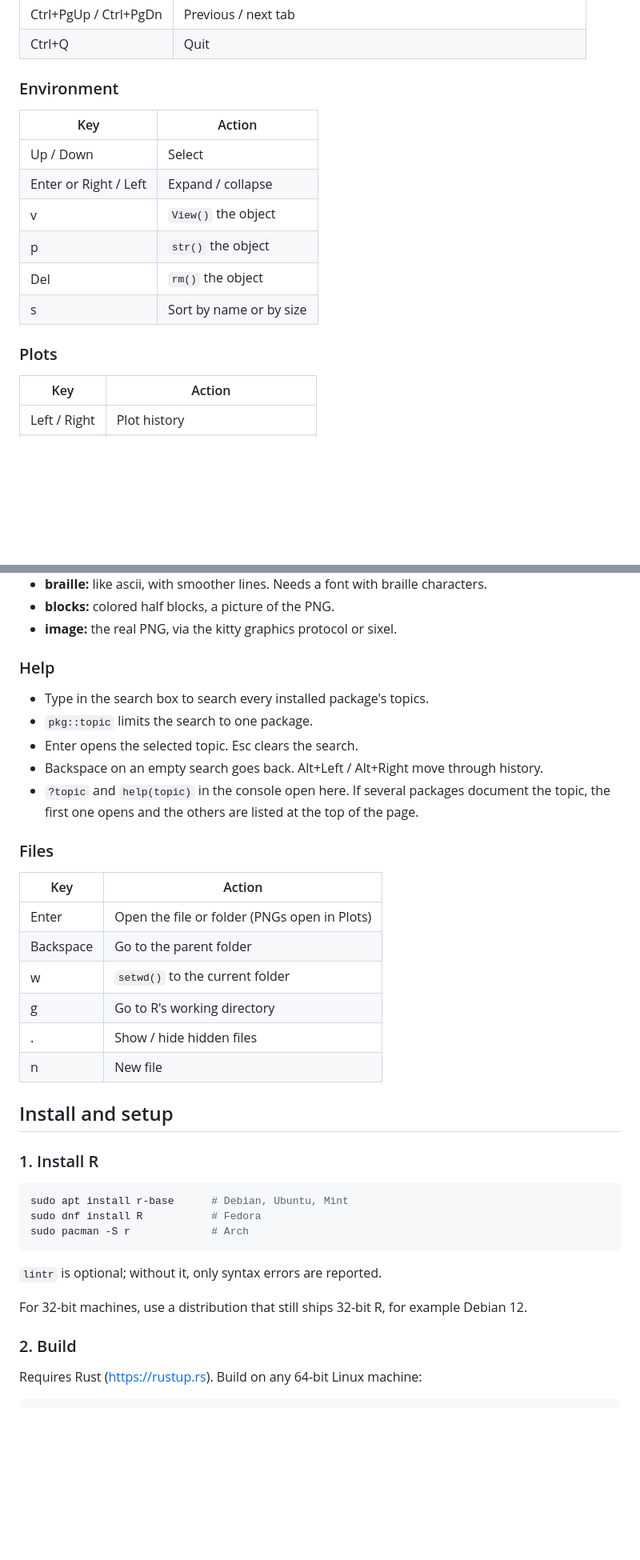
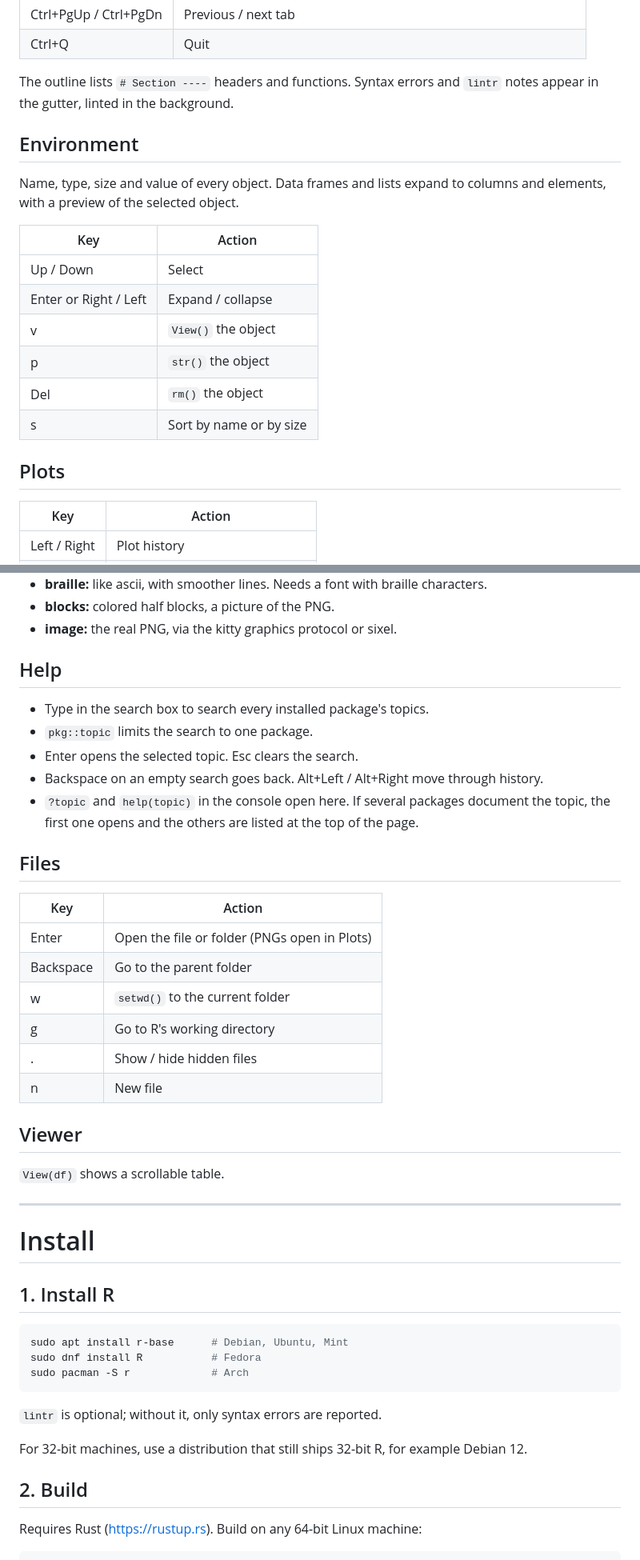
Before and after one commit to thhaase/tRm, a Markdown page: README.md, 2 parts joined by grey strips. Shown at 80% size. GitHub-like rendering; blank space fills up the shorter version.

````diff
--- a/README.md
+++ b/README.md
@@ -91,7 +120,13 @@ and runs when R is ready.
 | Ctrl+PgUp / Ctrl+PgDn | Previous / next tab |
 | Ctrl+Q | Quit |
 
-### Environment
+The outline lists `# Section ----` headers and functions. Syntax errors and
+`lintr` notes appear in the gutter, linted in the background.
+
+## Environment
+
+Name, type, size and value of every object. Data frames and lists expand to
+columns and elements, with a preview of the selected object.
 
 | Key | Action |
 | --- | --- |
@@ -102,7 +137,7 @@ and runs when R is ready.
 | Del | `rm()` the object |
 | s | Sort by name or by size |
 
-### Plots
+## Plots
 
 | Key | Action |
 | --- | --- |
@@ -122,7 +157,7 @@ Display modes:
 - **blocks:** colored half blocks, a picture of the PNG.
 - **image:** the real PNG, via the kitty graphics protocol or sixel.
 
-### Help
+## Help
 
 - Type in the search box to search every installed package's topics.
 - `pkg::topic` limits the search to one package.
@@ -133,7 +168,7 @@ Display modes:
   document the topic, the first one opens and the others are listed at the
   top of the page.
 
-### Files
+## Files
 
 | Key | Action |
 | --- | --- |
@@ -144,9 +179,15 @@ Display modes:
 | . | Show / hide hidden files |
 | n | New file |
 
-## Install and setup
+## Viewer
 
-### 1. Install R
+`View(df)` shows a scrollable table.
+
+---
+
+# Install
+
+## 1. Install R
 
 ```sh
 sudo apt install r-base      # Debian, Ubuntu, Mint
@@ -159,7 +200,7 @@ sudo pacman -S r             # Arch
 For 32-bit machines, use a distribution that still ships 32-bit R, for
 example Debian 12.
 
-### 2. Build
+## 2. Build
 
 Requires Rust (https://rustup.rs). Build on any 64-bit Linux machine:
 
````
Also changed, not shown: other parts of README.md (+65 -34 lines), docs/img/help.png (added), docs/img/overview.png (added), docs/img/plot-ascii.png (added), docs/img/plot-braille.png (added), docs/img/viewer.png (added).
